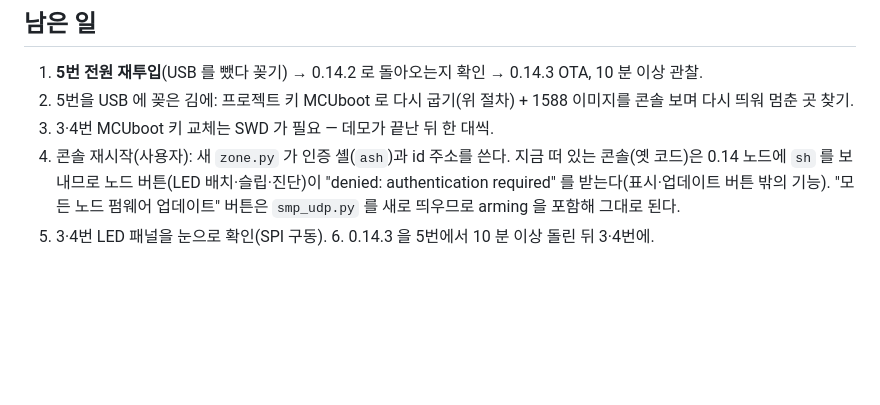
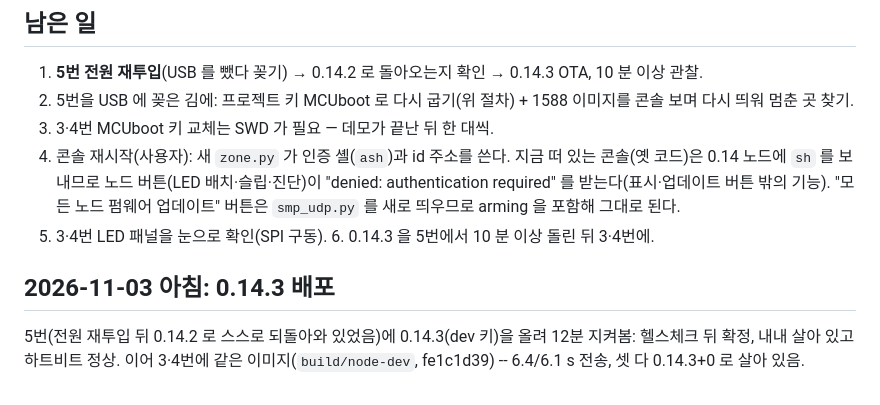
Before and after one commit to hwkim3330/t1s-zone-node-same51, a Markdown page: docs/2026-11-02_HARDENING.md, the part around the change. GitHub-like rendering; blank space fills up the shorter version.

Commit message:
docs: 0.14.3 soaked 12 min on node 5 (confirmed after the health check), then on nodes 3 and 4

```diff
--- a/docs/2026-11-02_HARDENING.md
+++ b/docs/2026-11-02_HARDENING.md
@@ -217,3 +217,7 @@ MCUboot 는 세 보드 모두 그대로(개발 키). SWD 로 구운 것 없음.
    노드 버튼(LED 배치·슬립·진단)이 "denied: authentication required" 를 받는다(표시·업데이트 버튼 밖의 기능). "모든 노드 펌웨어 업데이트" 버튼은
    `smp_udp.py` 를 새로 띄우므로 arming 을 포함해 그대로 된다.
 5. 3·4번 LED 패널을 눈으로 확인(SPI 구동). 6. 0.14.3 을 5번에서 10 분 이상 돌린 뒤 3·4번에.
+
+## 2026-11-03 아침: 0.14.3 배포
+5번(전원 재투입 뒤 0.14.2 로 스스로 되돌아와 있었음)에 0.14.3(dev 키)을 올려 12분 지켜봄: 헬스체크 뒤 확정, 내내 살아 있고
+하트비트 정상. 이어 3·4번에 같은 이미지(`build/node-dev`, fe1c1d39) -- 6.4/6.1 s 전송, 셋 다 0.14.3+0 로 살아 있음.
```
